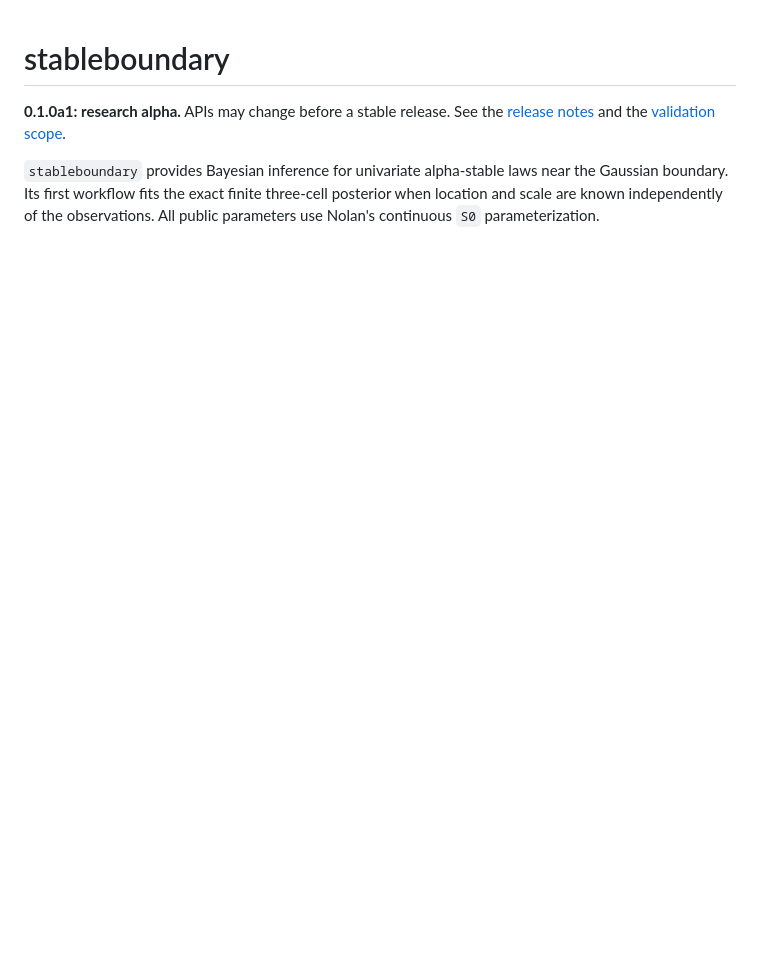
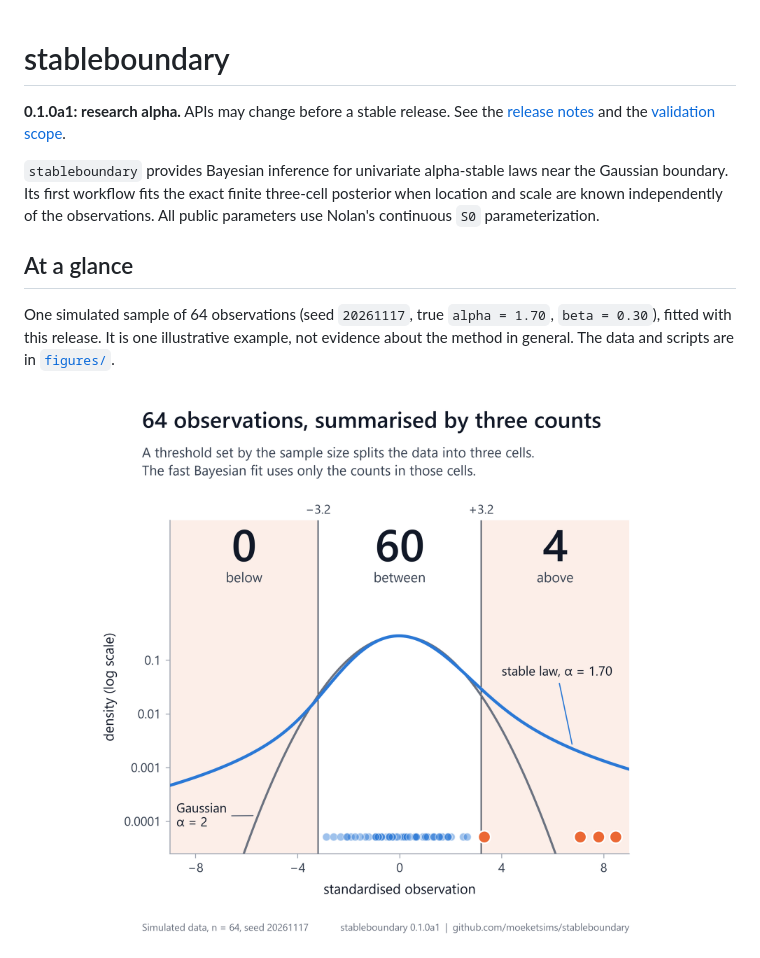
Before and after one commit to moeketsims/stableboundary, a Markdown page: README.md, the part around one of its changes. Drawn GitHub-style; pictures changed too: figures/plot1_three_counts.png (added); blank space fills up the shorter version.

```diff
--- a/README.md
+++ b/README.md
@@ -8,3 +8,17 @@ and the [validation scope](https://github.com/moeketsims/stableboundary/blob/mai
 near the Gaussian boundary. Its first workflow fits the exact finite three-cell
 posterior when location and scale are known independently of the observations.
 All public parameters use Nolan's continuous `S0` parameterization.
+
+## At a glance
+
+One simulated sample of 64 observations (seed `20261117`, true `alpha = 1.70`,
+`beta = 0.30`), fitted with this release. It is one illustrative example, not
+evidence about the method in general. The data and scripts are in
+[`figures/`](https://github.com/moeketsims/stableboundary/tree/main/figures).
+
+<p align="center">
+  <img src="https://raw.githubusercontent.com/moeketsims/stableboundary/main/figures/plot1_three_counts.png"
+       alt="Stable and Gaussian densities on a log scale. A threshold at plus and minus 3.2 splits 64 simulated observations into three cells holding 0, 60 and 4 observations."
+       width="640">
+</p>
+
```
Also changed, not shown: other parts of README.md (+23 -0 lines), figures/README.md (added, +31 -0 lines), figures/plot2_posterior.png (added), figures/plot3_comparison.png (added), 6 other files.
